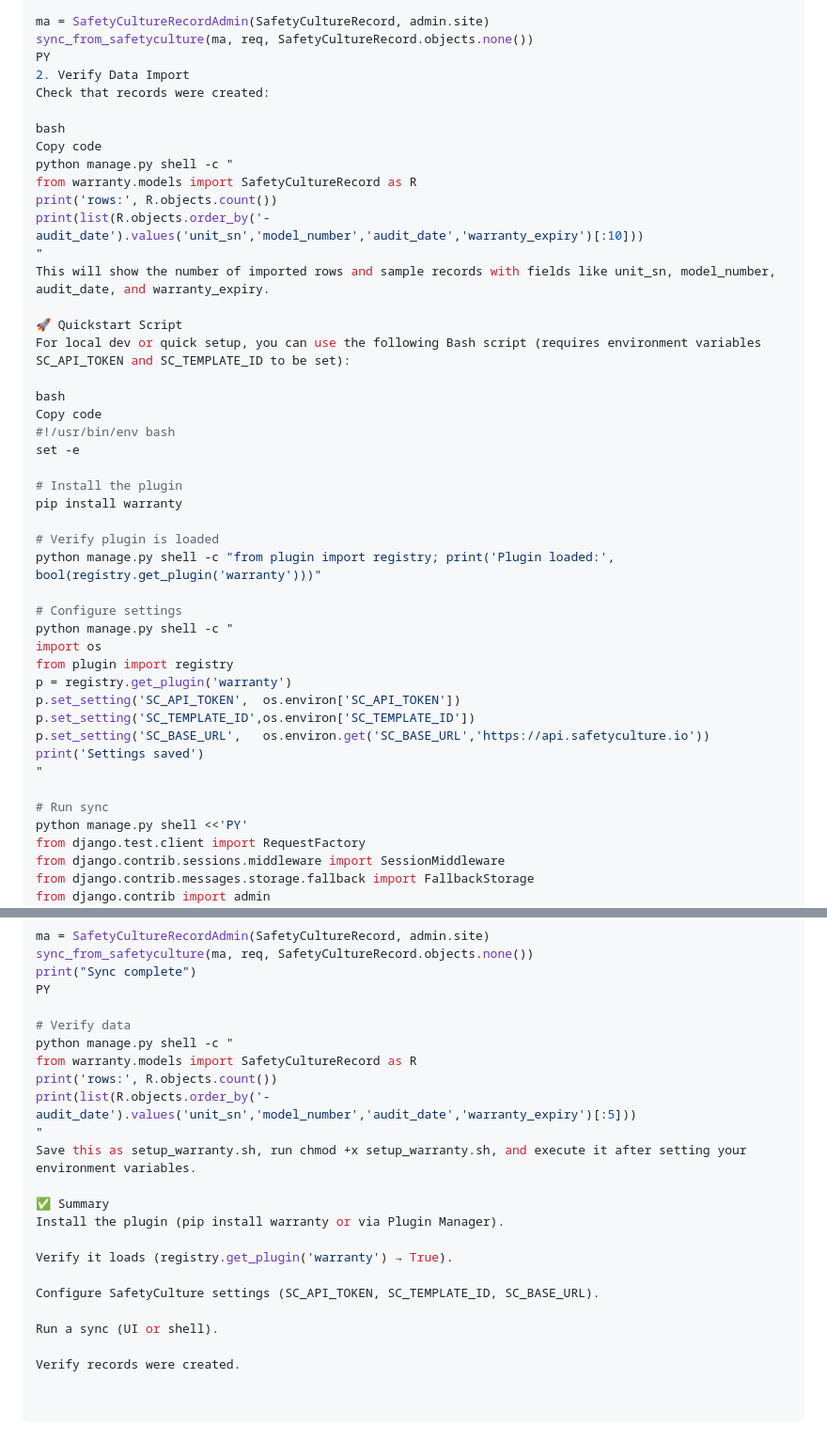
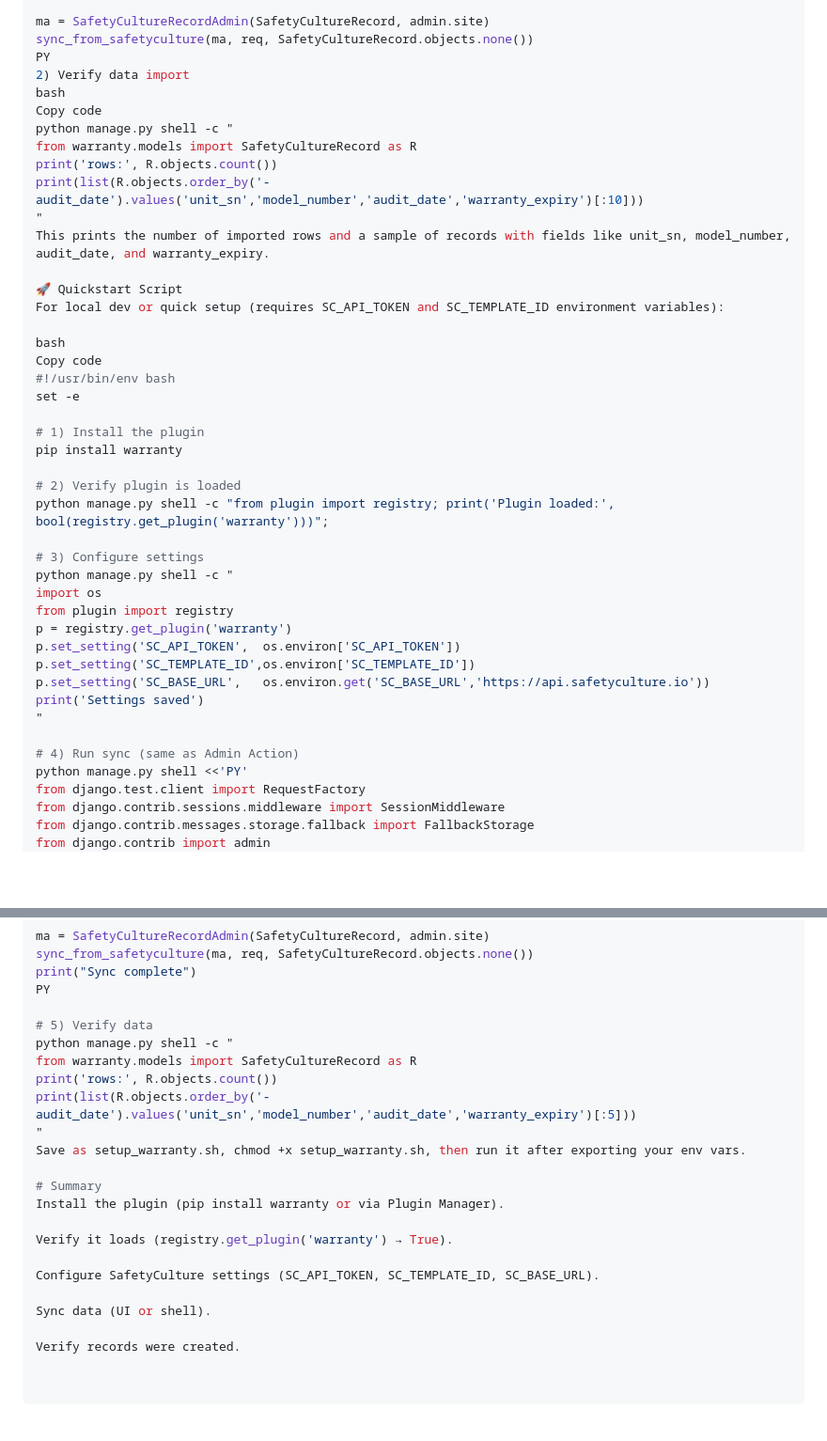
Before and after one commit to huangderek02/inventree-warranty, a Markdown page: README.md, 2 parts joined by grey strips. Shown at 94% size. Rendered like a GitHub page; blank space fills up the shorter version.

```diff
--- a/README.md
+++ b/README.md
@@ -98,9 +99,7 @@ setattr(req, '_messages', FallbackStorage(req))
 ma = SafetyCultureRecordAdmin(SafetyCultureRecord, admin.site)
 sync_from_safetyculture(ma, req, SafetyCultureRecord.objects.none())
 PY
-2. Verify Data Import
-Check that records were created:
-
+2) Verify data import
 bash
 Copy code
 python manage.py shell -c "
@@ -108,23 +107,23 @@ from warranty.models import SafetyCultureRecord as R
 print('rows:', R.objects.count())
 print(list(R.objects.order_by('-audit_date').values('unit_sn','model_number','audit_date','warranty_expiry')[:10]))
 "
-This will show the number of imported rows and sample records with fields like unit_sn, model_number, audit_date, and warranty_expiry.
+This prints the number of imported rows and a sample of records with fields like unit_sn, model_number, audit_date, and warranty_expiry.
 
 🚀 Quickstart Script
-For local dev or quick setup, you can use the following Bash script (requires environment variables SC_API_TOKEN and SC_TEMPLATE_ID to be set):
+For local dev or quick setup (requires SC_API_TOKEN and SC_TEMPLATE_ID environment variables):
 
 bash
 Copy code
 #!/usr/bin/env bash
 set -e
 
-# Install the plugin
+# 1) Install the plugin
 pip install warranty
 
-# Verify plugin is loaded
-python manage.py shell -c "from plugin import registry; print('Plugin loaded:', bool(registry.get_plugin('warranty')))"
+# 2) Verify plugin is loaded
+python manage.py shell -c "from plugin import registry; print('Plugin loaded:', bool(registry.get_plugin('warranty')))";
 
-# Configure settings
+# 3) Configure settings
 python manage.py shell -c "
 import os
 from plugin import registry
@@ -135,7 +134,7 @@ p.set_setting('SC_BASE_URL',   os.environ.get('SC_BASE_URL','https://api.safetyc
 print('Settings saved')
 "
 
-# Run sync
+# 4) Run sync (same as Admin Action)
 python manage.py shell <<'PY'
 from django.test.client import RequestFactory
 from django.contrib.sessions.middleware import SessionMiddleware
@@ -155,21 +154,21 @@ sync_from_safetyculture(ma, req, SafetyCultureRecord.objects.none())
 print("Sync complete")
 PY
 
-# Verify data
+# 5) Verify data
 python manage.py shell -c "
 from warranty.models import SafetyCultureRecord as R
 print('rows:', R.objects.count())
 print(list(R.objects.order_by('-audit_date').values('unit_sn','model_number','audit_date','warranty_expiry')[:5]))
 "
-Save this as setup_warranty.sh, run chmod +x setup_warranty.sh, and execute it after setting your environment variables.
+Save as setup_warranty.sh, chmod +x setup_warranty.sh, then run it after exporting your env vars.
 
-✅ Summary
+# Summary
 Install the plugin (pip install warranty or via Plugin Manager).
 
 Verify it loads (registry.get_plugin('warranty') → True).
 
 Configure SafetyCulture settings (SC_API_TOKEN, SC_TEMPLATE_ID, SC_BASE_URL).
 
-Run a sync (UI or shell).
+Sync data (UI or shell).
 
 Verify records were created.
```
Also changed, not shown: other parts of README.md (+22 -21 lines).
